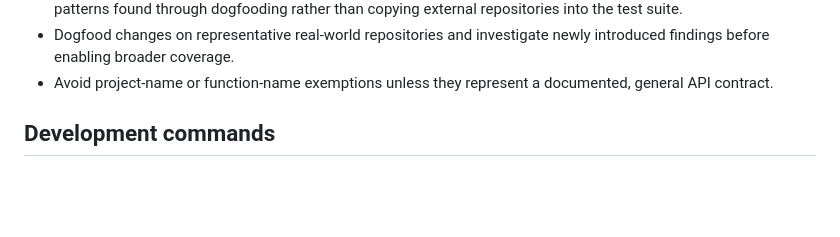
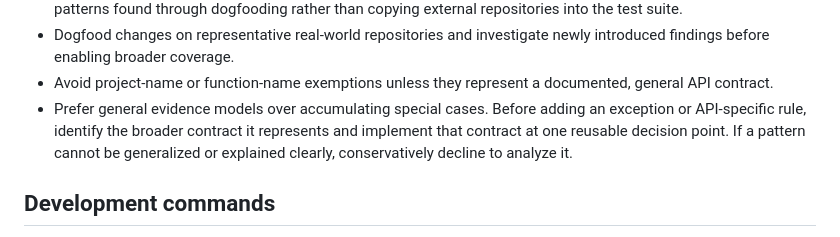
Before and after one commit to kojah/gohawk, a Markdown page: AGENTS.md, the part around the change. Rendered like a GitHub page; blank space fills up the shorter version.

Commit message:
Document scalable analyzer policy

```diff
--- a/AGENTS.md
+++ b/AGENTS.md
@@ -18,6 +18,11 @@ gohawk diagnostic is actionable.
   newly introduced findings before enabling broader coverage.
 - Avoid project-name or function-name exemptions unless they represent a
   documented, general API contract.
+- Prefer general evidence models over accumulating special cases. Before
+  adding an exception or API-specific rule, identify the broader contract it
+  represents and implement that contract at one reusable decision point. If a
+  pattern cannot be generalized or explained clearly, conservatively decline
+  to analyze it.
 
 ## Development commands
 
```
